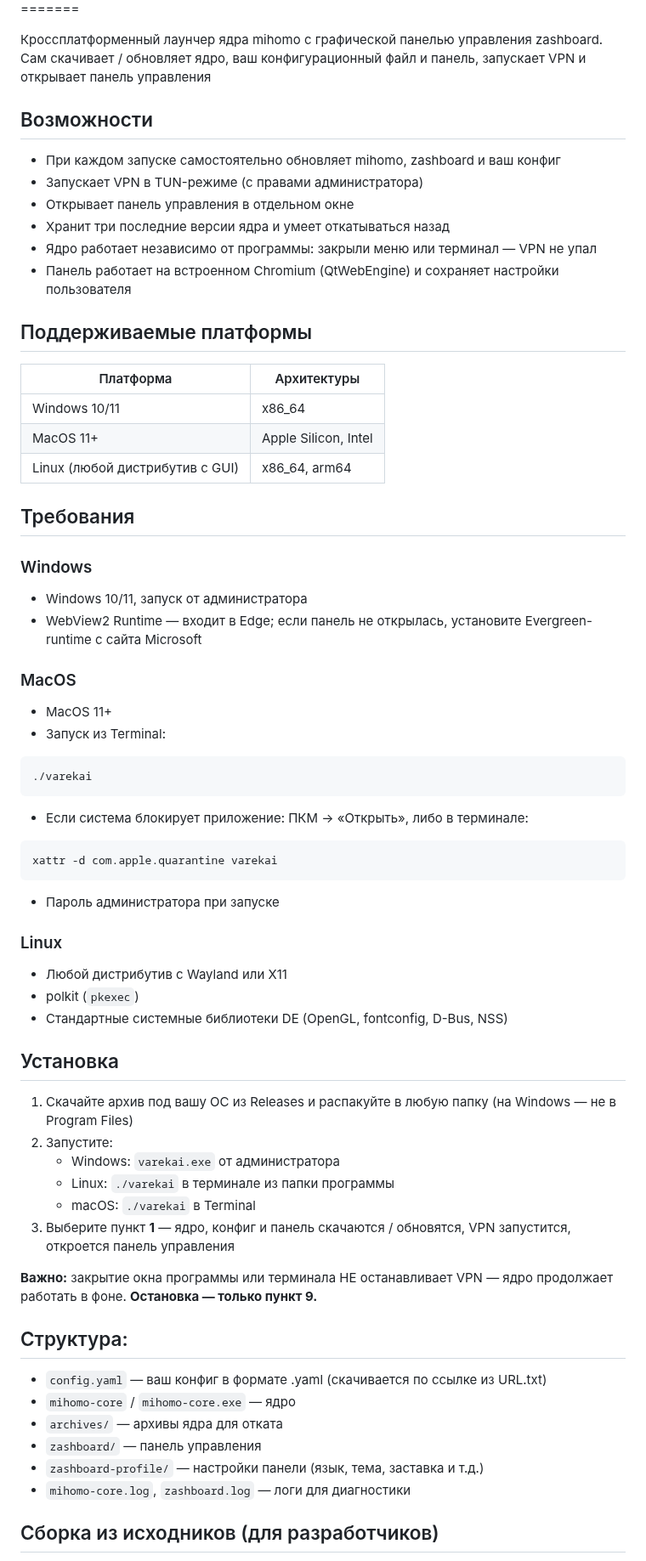
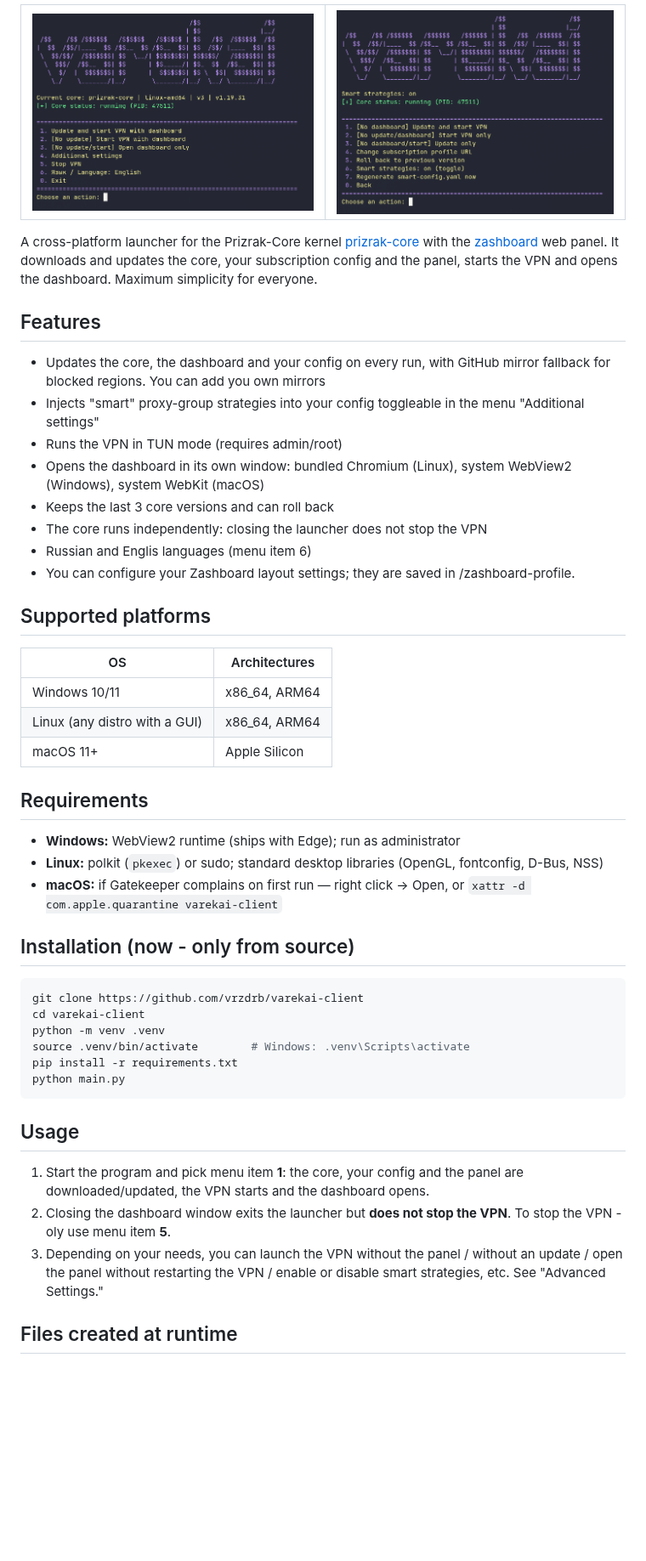
Before and after one commit to vrzdrb/varekai-client, a Markdown page: README.md, the part around one of its changes. Shown at 85% size. Drawn GitHub-style; pictures changed too: assets/preview_1.png (added), assets/preview_2.png (added); blank space fills up the shorter version.

````diff
--- a/README.md
+++ b/README.md
@@ -4,73 +4,52 @@
 
-=======
+| ![Preview 1](assets/preview_1.png) | ![Preview 2](assets/preview_2.png) |
+|:---:|:---:|
 
-Кроссплатформенный лаунчер ядра mihomo с графической панелью управления
-zashboard. Cам скачивает / обновляет ядро, ваш конфигурационный файл и панель,
-запускает VPN и открывает панель управления
+A cross-platform launcher for the Prizrak-Core kernel [prizrak-core](https://github.com/legiz-ru/Prizrak-Core) with the [zashboard](https://github.com/Zephyruso/zashboard) web panel.
+It downloads and updates the core, your subscription config and the panel,
+starts the VPN and opens the dashboard. Maximum simplicity for everyone.
 
-## Возможности
+## Features
 
-- При каждом запуске самостоятельно обновляет mihomo, zashboard и ваш конфиг
-- Запускает VPN в TUN-режиме (с правами администратора)
-- Открывает панель управления в отдельном окне
-- Хранит три последние версии ядра и умеет откатываться назад
-- Ядро работает независимо от программы: закрыли меню или терминал — VPN не упал
-- Панель работает на встроенном Chromium (QtWebEngine) и сохраняет настройки пользователя
+- Updates the core, the dashboard and your config on every run, with GitHub mirror fallback for blocked regions. You can add you own mirrors
+- Injects "smart" proxy-group strategies into your config toggleable in the menu "Additional settings"
+- Runs the VPN in TUN mode (requires admin/root)
+- Opens the dashboard in its own window: bundled Chromium (Linux), system WebView2 (Windows), system WebKit (macOS)
+- Keeps the last 3 core versions and can roll back
+- The core runs independently: closing the launcher does not stop the VPN
+- Russian and Englis languages (menu item 6)
+- You can configure your Zashboard layout settings; they are saved in /zashboard-profile.
 
-## Поддерживаемые платформы
+## Supported platforms
 
-| Платформа | Архитектуры |
-|---|---|
-| Windows 10/11 | x86_64 |
-| MacOS 11+ | Apple Silicon, Intel |
-| Linux (любой дистрибутив с GUI) | x86_64, arm64 |
+| OS | Architectures |
+| --- | --- |
+| Windows 10/11 | x86_64, ARM64 |
+| Linux (any distro with a GUI) | x86_64, ARM64 |
+| macOS 11+ | Apple Silicon |
 
-## Требования
+## Requirements
 
-### Windows
-- Windows 10/11, запуск от администратора
-- WebView2 Runtime — входит в Edge; если панель не
-  открылась, установите Evergreen-runtime с сайта Microsoft
+- **Windows:** WebView2 runtime (ships with Edge); run as administrator
+- **Linux:** polkit (`pkexec`) or sudo; standard desktop libraries (OpenGL, fontconfig, D-Bus, NSS)
+- **macOS:** if Gatekeeper complains on first run — right click → Open, or `xattr -d com.apple.quarantine varekai-client`
 
-### MacOS
-- MacOS 11+
-- Запуск из Terminal:
+## Installation (now - only from source)
+
 ```bash
-./varekai
+git clone https://github.com/vrzdrb/varekai-client
+cd varekai-client
+python -m venv .venv
+source .venv/bin/activate        # Windows: .venv\Scripts\activate
+pip install -r requirements.txt
+python main.py
 ```
-- Если система блокирует приложение: ПКМ → «Открыть», либо в терминале:
-```bash
-xattr -d com.apple.quarantine varekai
-```
-- Пароль администратора при запуске
 
-### Linux
-- Любой дистрибутив с Wayland или X11
-- polkit (`pkexec`)
-- Стандартные системные библиотеки DE (OpenGL, fontconfig, D-Bus, NSS)
+## Usage
 
-## Установка
+1. Start the program and pick menu item **1**: the core, your config and the panel are downloaded/updated, the VPN starts and the dashboard opens.
+2. Closing the dashboard window exits the launcher but **does not stop the VPN**. To stop the VPN - oly use menu item **5**.
+3. Depending on your needs, you can launch the VPN without the panel / without an update / open the panel without restarting the VPN / enable or disable smart strategies, etc. See "Advanced Settings."
 
-1. Скачайте архив под вашу ОС из Releases и распакуйте в любую папку
-   (на Windows — не в Program Files)
-2. Запустите:
-   - Windows: `varekai.exe` от администратора
-   - Linux: `./varekai` в терминале из папки программы
-   - macOS: `./varekai` в Terminal
-3. Выберите пункт **1** — ядро, конфиг и панель скачаются / обновятся, VPN запустится,
-   откроется панель управления
+## Files created at runtime
 
-**Важно:** закрытие окна программы или терминала НЕ останавливает VPN — ядро
-продолжает работать в фоне. **Остановка — только пункт 9.**
-
-## Структура:
-
-- `config.yaml` — ваш конфиг в формате .yaml (скачивается по ссылке из URL.txt)
-- `mihomo-core` / `mihomo-core.exe` — ядро
-- `archives/` — архивы ядра для отката
-- `zashboard/` — панель управления
-- `zashboard-profile/` — настройки панели (язык, тема, заставка и т.д.)
-- `mihomo-core.log`, `zashboard.log` — логи для диагностики
-
-## Сборка из исходников (для разработчиков)
-
````
Also changed, not shown: other parts of README.md (+11 -19 lines), README.ru.md (added, +64 -0 lines), assets/preview_ru_1.png (added), assets/preview_ru_2.png (added), preview.png (deleted), 13 other files.
